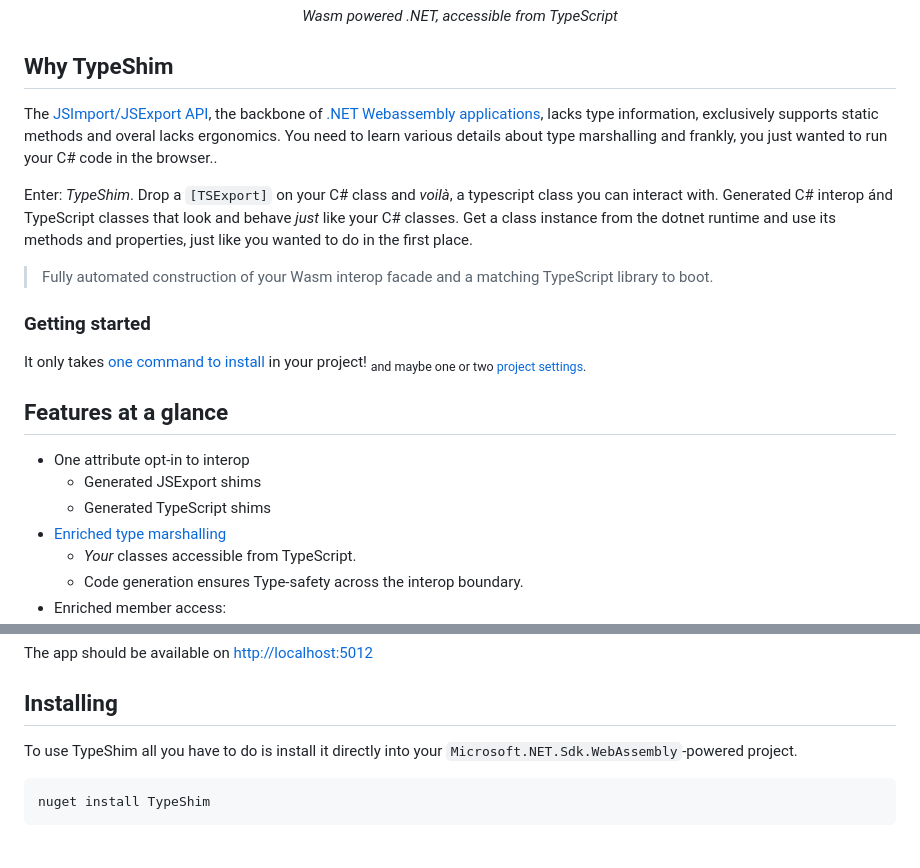
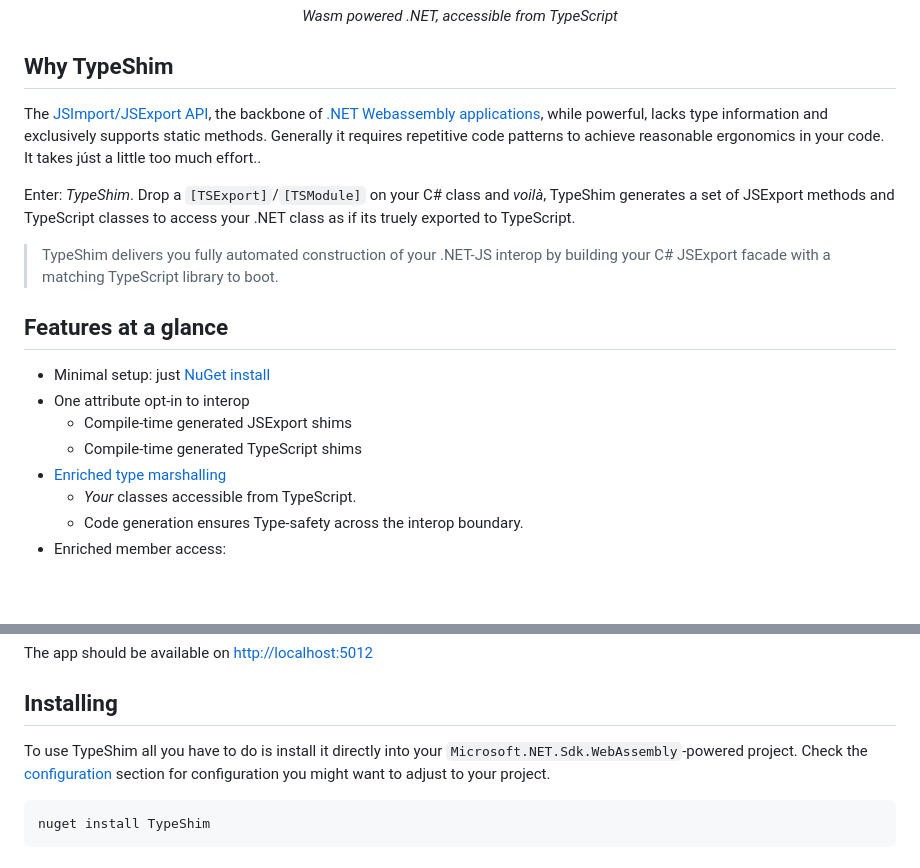
Before and after one commit to ArcadeMode/TypeShim, a Markdown page: README.md, 2 parts joined by grey strips. Rendered like a GitHub page; blank space fills up the shorter version.

Commit message:
condense readme a little

````diff
--- a/README.md
+++ b/README.md
@@ -4,20 +4,17 @@
 </p>
 
 ## Why TypeShim
-The [JSImport/JSExport API](https://learn.microsoft.com/en-us/aspnet/core/client-side/dotnet-interop/?view=aspnetcore-10.0), the backbone of [.NET Webassembly applications](https://github.com/dotnet/runtime/blob/74cf618d63c3d092eb91a9bb00ba8152cc2dfc76/src/mono/wasm/features.md), lacks type information, exclusively supports static methods and overal lacks ergonomics. You need to learn various details about type marshalling and frankly, you just wanted to run your C# code in the browser..
+The [JSImport/JSExport API](https://learn.microsoft.com/en-us/aspnet/core/client-side/dotnet-interop/?view=aspnetcore-10.0), the backbone of [.NET Webassembly applications](https://github.com/dotnet/runtime/blob/74cf618d63c3d092eb91a9bb00ba8152cc2dfc76/src/mono/wasm/features.md), while powerful, lacks type information and exclusively supports static methods. Generally it requires repetitive code patterns to achieve reasonable ergonomics in your code. It takes júst a little too much effort..
 
-Enter: _TypeShim_. Drop a `[TSExport]` on your C# class and _voilà_, a typescript class you can interact with. Generated C# interop ánd TypeScript classes that look and behave _just_ like your C# classes. Get a class instance from the dotnet runtime and use its methods and properties, just like you wanted to do in the first place.
+Enter: _TypeShim_. Drop a `[TSExport]`/`[TSModule]` on your C# class and _voilà_, TypeShim generates a set of JSExport methods and TypeScript classes to access your .NET class as if its truely exported to TypeScript.
 
-> Fully automated construction of your Wasm interop facade and a matching TypeScript library to boot.
-
-### Getting started
- It only takes [one command to install](#installing) in your project!
-<sub>and maybe one or two [project settings](#configuration).</sub>
+> TypeShim delivers you fully automated construction of your .NET-JS interop by building your C# JSExport facade with a matching TypeScript library to boot.
 
 ## Features at a glance
+- Minimal setup: just [NuGet install](#installing)
 - One attribute opt-in to interop
-    - Generated JSExport shims
-    - Generated TypeScript shims
+    - Compile-time generated JSExport shims
+    - Compile-time generated TypeScript shims
 - [Enriched type marshalling](#enriched-type-support)
     - _Your_ classes accessible from TypeScript.
     - Code generation ensures Type-safety across the interop boundary.
@@ -277,7 +274,8 @@ The app should be available on [http://localhost:5012](http://localhost:5012)
 
 ## <a name="installing"></a>Installing
 
-To use TypeShim all you have to do is install it directly into your `Microsoft.NET.Sdk.WebAssembly`-powered project.
+To use TypeShim all you have to do is install it directly into your `Microsoft.NET.Sdk.WebAssembly`-powered project. Check the [configuration](#configuration) section for configuration you might want to adjust to your project.
+
 ```
 nuget install TypeShim
 ```
````
